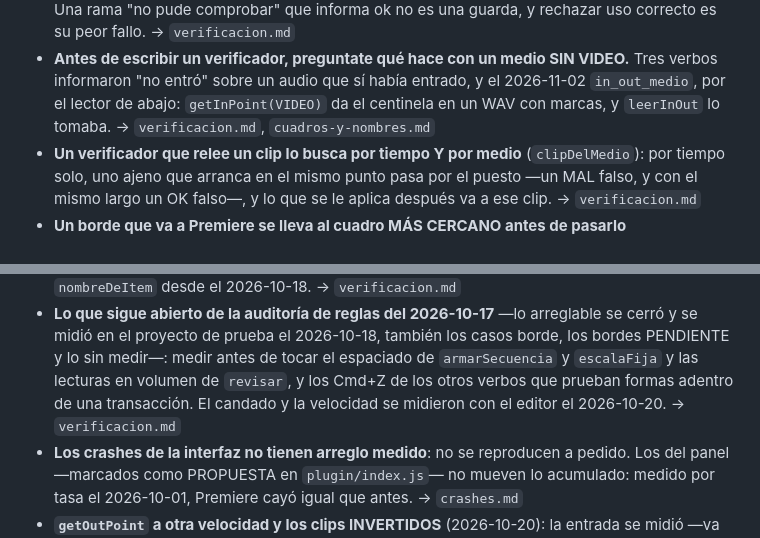
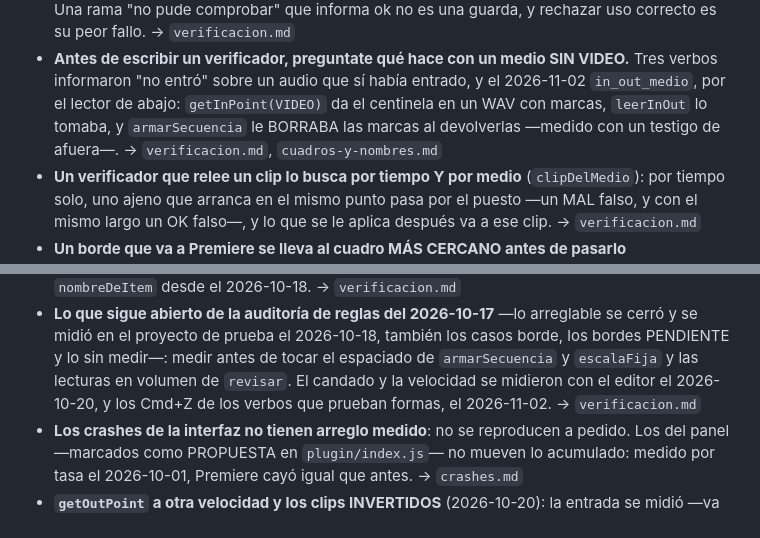
Before and after one commit to gamba-fabrizio/claude-premiere-bridge-mcp, a Markdown page: CLAUDE.md, 2 parts joined by grey strips. GitHub-like rendering.

```diff
--- a/CLAUDE.md
+++ b/CLAUDE.md
@@ -173,8 +173,8 @@ Una línea cada una. Donde hay caso, está en el archivo de `docs/bitacora/` que
   fallo. → `verificacion.md`
 - **Antes de escribir un verificador, preguntate qué hace con un medio SIN VIDEO.** Tres verbos
   informaron "no entró" sobre un audio que sí había entrado, y el 2026-11-02 `in_out_medio`, por el lector de
-  abajo: `getInPoint(VIDEO)` da el centinela en un WAV con marcas, y `leerInOut` lo tomaba. → `verificacion.md`,
-  `cuadros-y-nombres.md`
+  abajo: `getInPoint(VIDEO)` da el centinela en un WAV con marcas, `leerInOut` lo tomaba, y `armarSecuencia` le
+  BORRABA las marcas al devolverlas —medido con un testigo de afuera—. → `verificacion.md`, `cuadros-y-nombres.md`
 - **Un verificador que relee un clip lo busca por tiempo Y por medio** (`clipDelMedio`): por tiempo solo,
   uno ajeno que arranca en el mismo punto pasa por el puesto —un MAL falso, y con el mismo largo un OK
   falso—, y lo que se le aplica después va a ese clip. → `verificacion.md`
@@ -259,8 +259,8 @@ no la tienen estén **declarados a propósito** en una lista. El default —no h
 - **Lo que sigue abierto de la auditoría de reglas del 2026-10-17** —lo arreglable se cerró y se midió
   en el proyecto de prueba el 2026-10-18, también los casos borde, los bordes PENDIENTE y lo sin medir—:
   medir antes de tocar el espaciado de `armarSecuencia` y `escalaFija` y las lecturas en volumen de
-  `revisar`, y los Cmd+Z de los otros verbos que prueban formas adentro de una transacción. El candado y la
-  velocidad se midieron con el editor el 2026-10-20. → `verificacion.md`
+  `revisar`. El candado y la velocidad se midieron con el editor el 2026-10-20, y los Cmd+Z de los verbos
+  que prueban formas, el 2026-11-02. → `verificacion.md`
 - **Los crashes de la interfaz no tienen arreglo medido**: no se reproducen a pedido. Los del panel
   —marcados como PROPUESTA en `plugin/index.js`— no mueven lo acumulado: medido por tasa el 2026-10-01,
   Premiere cayó igual que antes. → `crashes.md`
```
Also changed, not shown: other parts of CLAUDE.md (+1 -1 lines), docs/bitacora/cuadros-y-nombres.md (+18 -2 lines), docs/bitacora/verificacion.md (+9 -2 lines).
